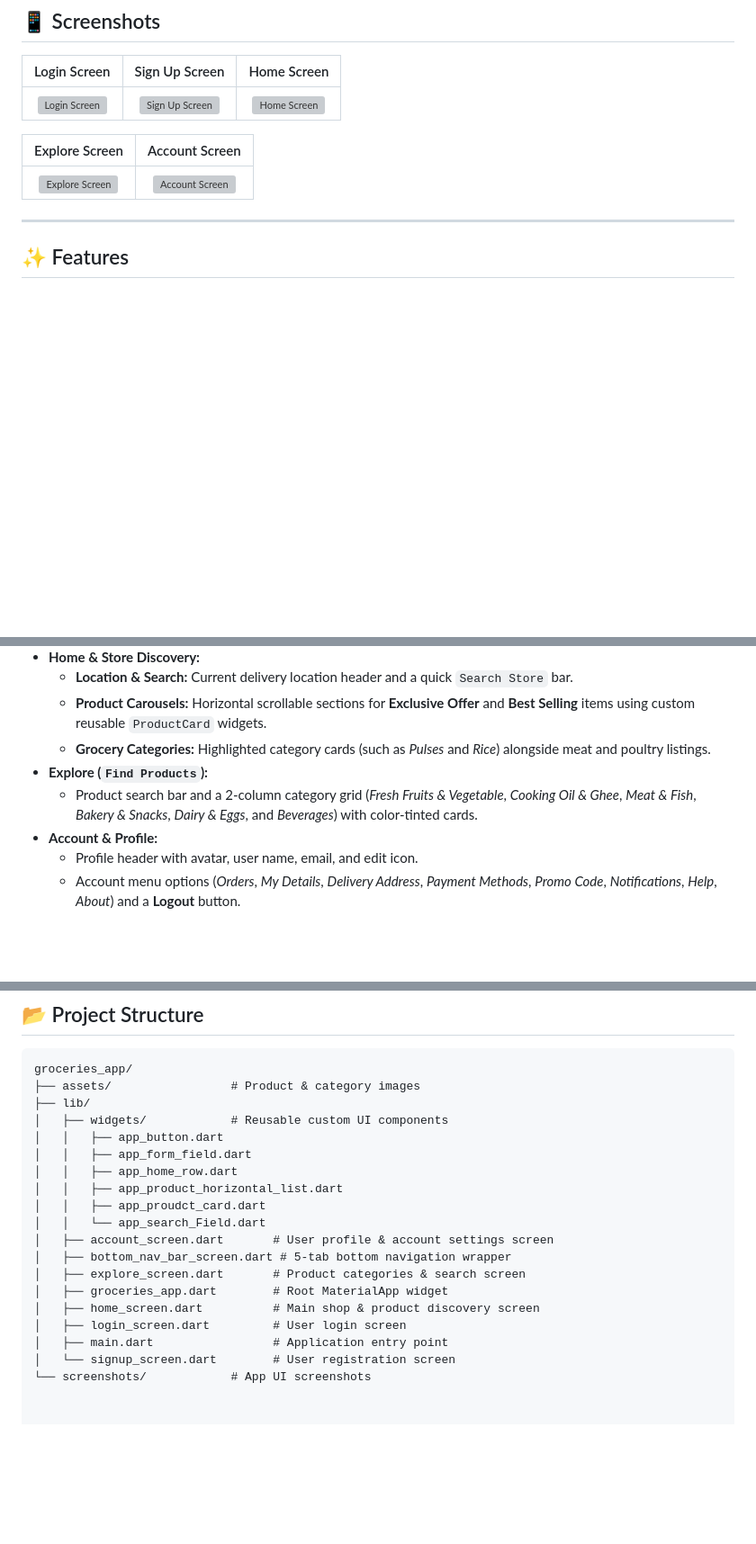
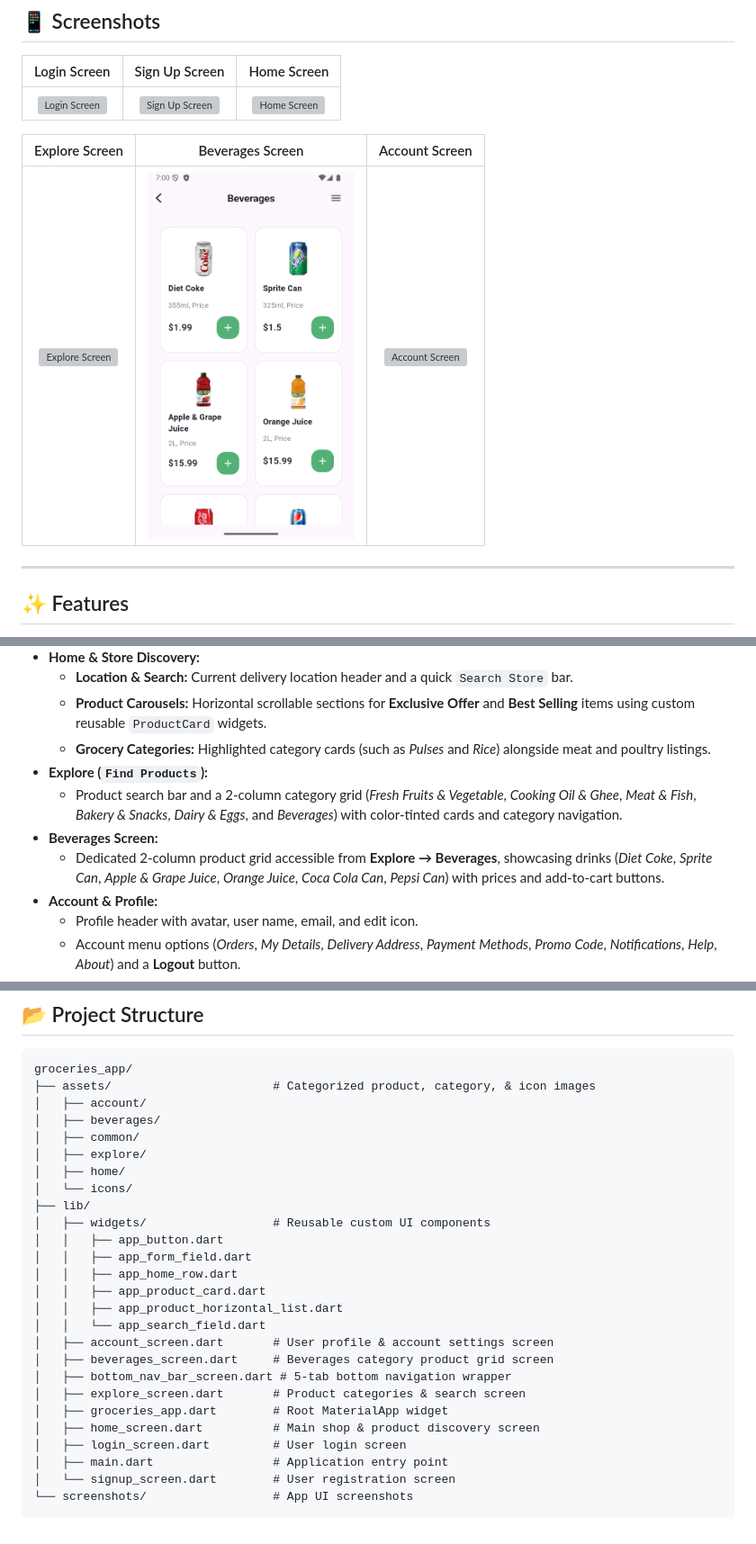
Before and after one commit to ahmedZakaria19/GroceriesApp, a Markdown page: README.md, 3 parts joined by grey strips. Shown at 90% size. Drawn GitHub-style; pictures changed too: groceries_app/screenshots/beverages.png (added); blank space fills up the shorter version; grey boxes are pictures that could not be loaded.

````diff
--- a/README.md
+++ b/README.md
@@ -14,9 +14,9 @@ A clean, modern mobile application for online grocery shopping built with **Flut
 | :---: | :---: | :---: |
 | <img src="groceries_app/screenshots/login.png" width="230" alt="Login Screen"/> | <img src="groceries_app/screenshots/signup.png" width="230" alt="Sign Up Screen"/> | <img src="groceries_app/screenshots/home.png" width="230" alt="Home Screen"/> |
 
-| Explore Screen | Account Screen |
-| :---: | :---: |
-| <img src="groceries_app/screenshots/explore.png" width="230" alt="Explore Screen"/> | <img src="groceries_app/screenshots/account.png" width="230" alt="Account Screen"/> |
+| Explore Screen | Beverages Screen | Account Screen |
+| :---: | :---: | :---: |
+| <img src="groceries_app/screenshots/explore.png" width="230" alt="Explore Screen"/> | <img src="groceries_app/screenshots/beverages.png" width="230" alt="Beverages Screen"/> | <img src="groceries_app/screenshots/account.png" width="230" alt="Account Screen"/> |
 
 ---
 
@@ -30,7 +30,9 @@ A clean, modern mobile application for online grocery shopping built with **Flut
   - **Product Carousels:** Horizontal scrollable sections for **Exclusive Offer** and **Best Selling** items using custom reusable `ProductCard` widgets.
   - **Grocery Categories:** Highlighted category cards (such as *Pulses* and *Rice*) alongside meat and poultry listings.
 - **Explore (`Find Products`):**
-  - Product search bar and a 2-column category grid (*Fresh Fruits & Vegetable*, *Cooking Oil & Ghee*, *Meat & Fish*, *Bakery & Snacks*, *Dairy & Eggs*, and *Beverages*) with color-tinted cards.
+  - Product search bar and a 2-column category grid (*Fresh Fruits & Vegetable*, *Cooking Oil & Ghee*, *Meat & Fish*, *Bakery & Snacks*, *Dairy & Eggs*, and *Beverages*) with color-tinted cards and category navigation.
+- **Beverages Screen:**
+  - Dedicated 2-column product grid accessible from **Explore → Beverages**, showcasing drinks (*Diet Coke*, *Sprite Can*, *Apple & Grape Juice*, *Orange Juice*, *Coca Cola Can*, *Pepsi Can*) with prices and add-to-cart buttons.
 - **Account & Profile:**
   - Profile header with avatar, user name, email, and edit icon.
   - Account menu options (*Orders*, *My Details*, *Delivery Address*, *Payment Methods*, *Promo Code*, *Notifications*, *Help*, *About*) and a **Logout** button.
@@ -50,16 +52,23 @@ A clean, modern mobile application for online grocery shopping built with **Flut
 
 ```text
 groceries_app/
-├── assets/                 # Product & category images
+├── assets/                       # Categorized product, category, & icon images
+│   ├── account/
+│   ├── beverages/
+│   ├── common/
+│   ├── explore/
+│   ├── home/
+│   └── icons/
 ├── lib/
-│   ├── widgets/            # Reusable custom UI components
+│   ├── widgets/                  # Reusable custom UI components
 │   │   ├── app_button.dart
 │   │   ├── app_form_field.dart
 │   │   ├── app_home_row.dart
+│   │   ├── app_product_card.dart
 │   │   ├── app_product_horizontal_list.dart
-│   │   ├── app_proudct_card.dart
-│   │   └── app_search_Field.dart
+│   │   └── app_search_field.dart
 │   ├── account_screen.dart       # User profile & account settings screen
+│   ├── beverages_screen.dart     # Beverages category product grid screen
 │   ├── bottom_nav_bar_screen.dart # 5-tab bottom navigation wrapper
 │   ├── explore_screen.dart       # Product categories & search screen
 │   ├── groceries_app.dart        # Root MaterialApp widget
@@ -67,4 +76,5 @@ groceries_app/
 │   ├── login_screen.dart         # User login screen
 │   ├── main.dart                 # Application entry point
 │   └── signup_screen.dart        # User registration screen
-└── screenshots/            # App UI screenshots
+└── screenshots/                  # App UI screenshots
+```
````
